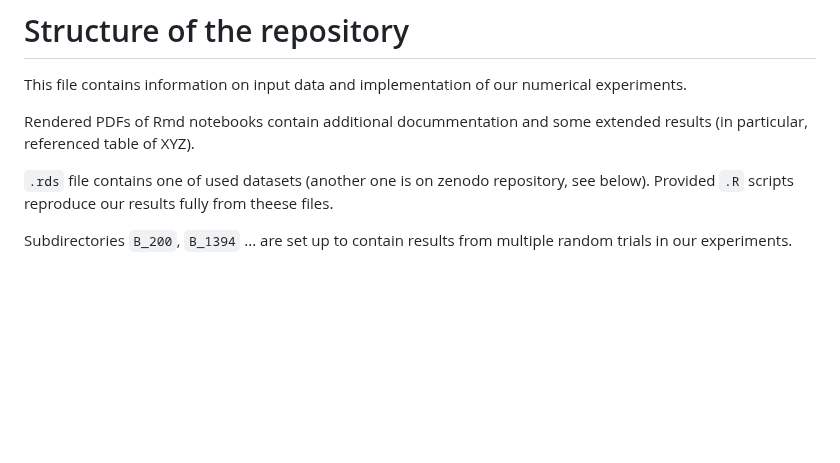
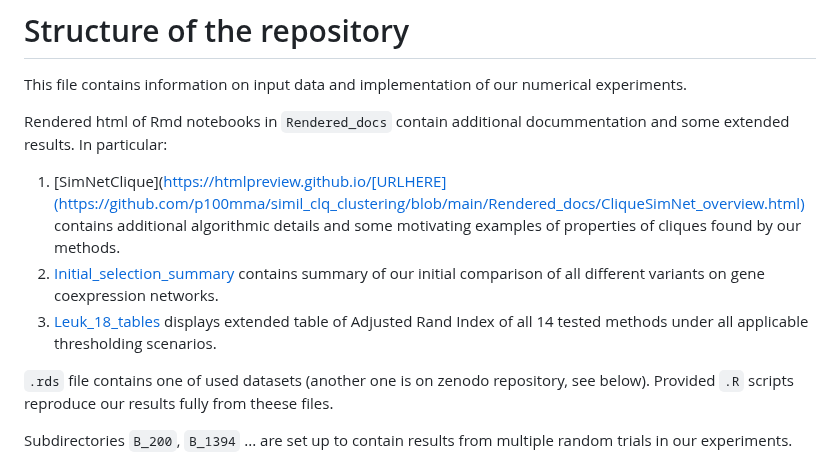
Before and after one commit to p100mma/simil_clq_clustering, a Markdown page: README.md, the part around the change. Drawn GitHub-style; blank space fills up the shorter version.

```diff
--- a/README.md
+++ b/README.md
@@ -12,7 +12,11 @@ This respository corresponds to the manuscript submission for ISMB 2025:
 
 This file contains information on input data and implementation of our numerical experiments.
 
-Rendered PDFs of Rmd notebooks contain additional docummentation and some extended results (in particular, referenced table of XYZ).
+Rendered html of Rmd notebooks in `Rendered_docs` contain additional docummentation and some extended results. In particular:
+
+1. [SimNetClique](https://htmlpreview.github.io/[URLHERE](https://github.com/p100mma/simil_clq_clustering/blob/main/Rendered_docs/CliqueSimNet_overview.html) contains additional algorithmic details and some motivating examples of properties of cliques found by our methods.
+2. [Initial_selection_summary](https://htmlpreview.github.io/URL_THERE) contains summary of our initial comparison of all different variants on gene coexpression networks.
+3. [Leuk_18_tables]() displays extended table of Adjusted Rand Index of all 14 tested methods under all applicable thresholding scenarios.
 
 `.rds` file contains one of used datasets (another one is on zenodo repository, see below). Provided `.R` scripts reproduce our results fully from theese files.
 
```
